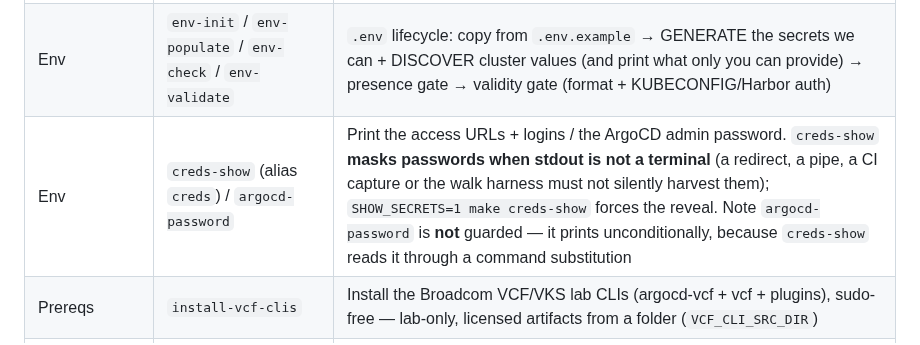
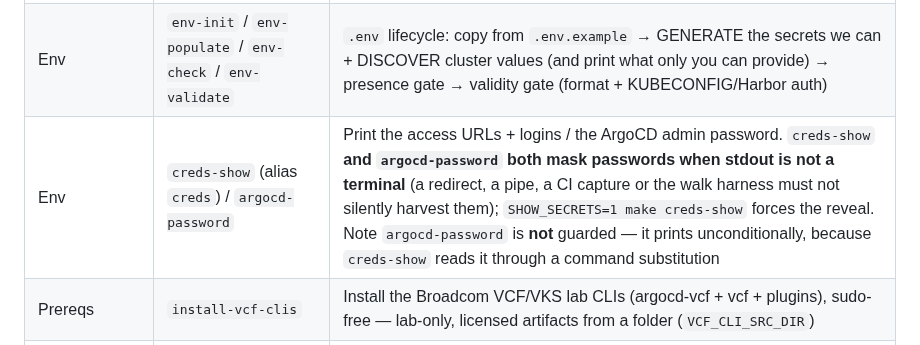
Before and after one commit to AndriyKalashnykov/vks-airgap-cicd, a Markdown page: docs/make-targets.md, the part around the change. Rendered like a GitHub page.

```diff
--- a/docs/make-targets.md
+++ b/docs/make-targets.md
@@ -11,7 +11,7 @@ ship invisible again.
 |-------|--------|---------|
 | Prereqs | `deps` | Install the jump-box toolchain (mise tools incl. **kind**, crane, kubectl, helm + tkn/argocd) |
 | Env | `env-init` / `env-populate` / `env-check` / `env-validate` | `.env` lifecycle: copy from `.env.example` → GENERATE the secrets we can + DISCOVER cluster values (and print what only you can provide) → presence gate → validity gate (format + KUBECONFIG/Harbor auth) |
-| Env | `creds-show` (alias `creds`) / `argocd-password` | Print the access URLs + logins / the ArgoCD admin password. `creds-show` **masks passwords when stdout is not a terminal** (a redirect, a pipe, a CI capture or the walk harness must not silently harvest them); `SHOW_SECRETS=1 make creds-show` forces the reveal. Note `argocd-password` is **not** guarded — it prints unconditionally, because `creds-show` reads it through a command substitution |
+| Env | `creds-show` (alias `creds`) / `argocd-password` | Print the access URLs + logins / the ArgoCD admin password. `creds-show` **and `argocd-password` both mask passwords when stdout is not a terminal** (a redirect, a pipe, a CI capture or the walk harness must not silently harvest them); `SHOW_SECRETS=1 make creds-show` forces the reveal. Note `argocd-password` is **not** guarded — it prints unconditionally, because `creds-show` reads it through a command substitution |
 | Prereqs | `install-vcf-clis` | Install the Broadcom VCF/VKS lab CLIs (argocd-vcf + vcf + plugins), sudo-free — lab-only, licensed artifacts from a folder (`VCF_CLI_SRC_DIR`) |
 | Mirror | `mirror` / `mirror-pull` / `bundle` / `bundle-load` / `mirror-push` | Pull images → Harbor (dual-homed), or the sneakernet phases |
 | Mirror | `builder-image` | Build + push the deps-baked offline Maven builder image |
```
Also changed, not shown: docs/access-uis.md (+6 -0 lines).
